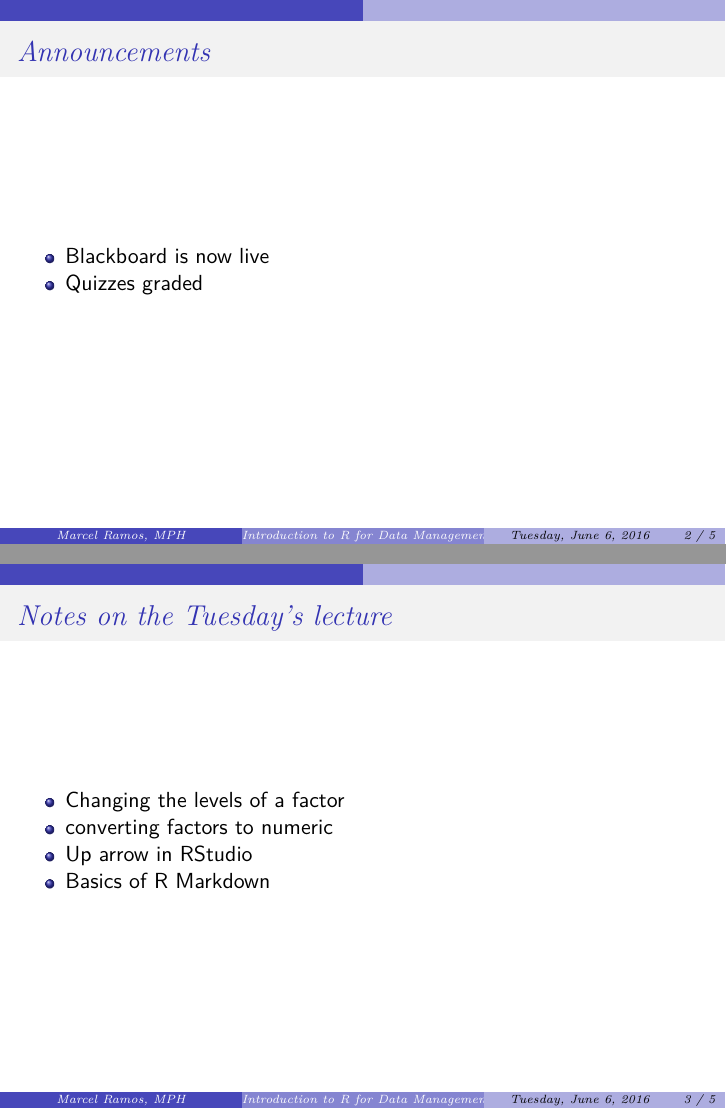
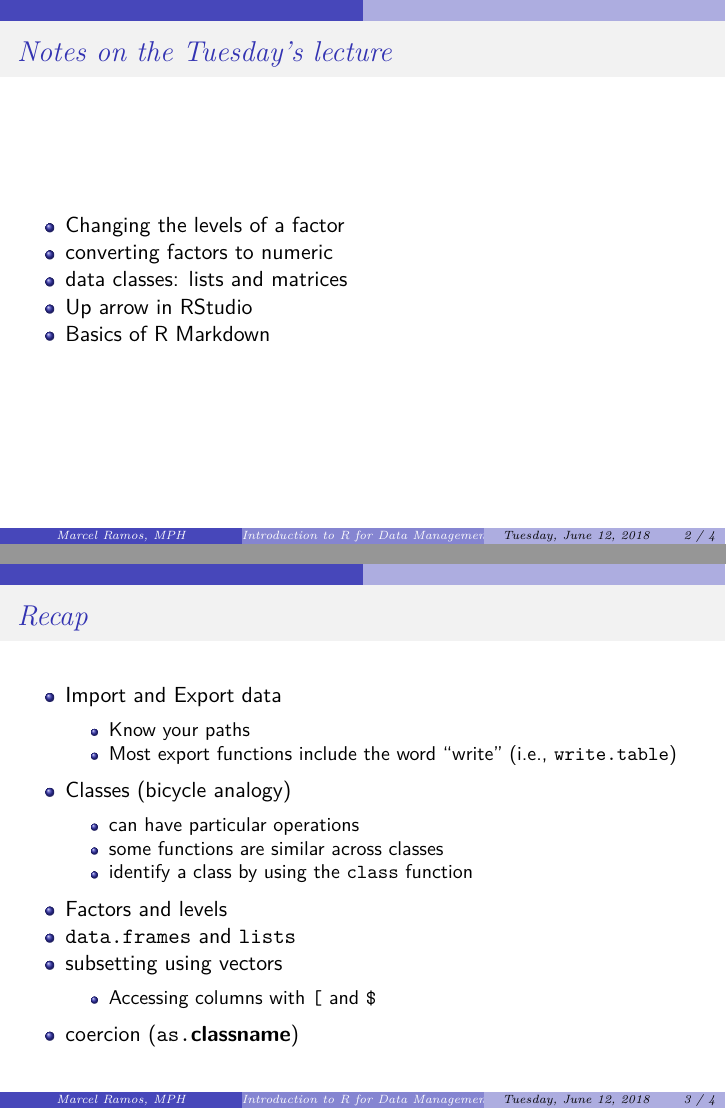
Before and after one commit to CUNYSPHCode/IntroR, an R Markdown document (Lectures/IntroR_S3.Rmd): pages 2 and 3 of 5 before the commit and pages 2 and 3 of 4 after it, joined at a grey line. The pictures show the output file Lectures/IntroR_S3.pdf that the author committed with the source.

Commit message:
update lecture slides

````diff
--- a/Lectures/IntroR_S3.Rmd
+++ b/Lectures/IntroR_S3.Rmd
@@ -15,15 +15,11 @@ library(knitr)
 knitr::opts_chunk$set(echo = FALSE)
 ```
 
-# Announcements
-
-* Blackboard is now live
-* Quizzes graded
-
 # Notes on the Tuesday's lecture
 
 * Changing the levels of a factor
 * converting factors to numeric
+* data classes: lists and matrices
 * Up arrow in RStudio
 * Basics of R Markdown
 
````
Also changed, not shown: Lectures/IntroR_S3.pdf.
